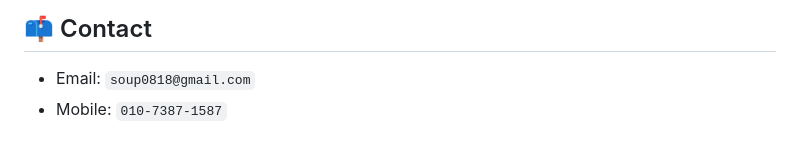
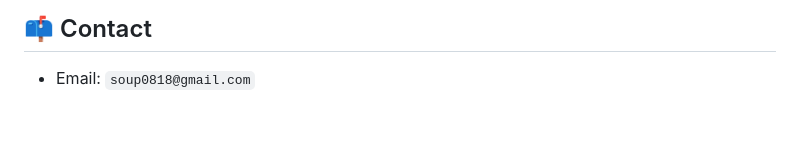
Before and after one commit to MOON-HYOJIN/MOON-HYOJIN, a Markdown page: README.md, the part around the change. Drawn GitHub-style.

```diff
--- a/README.md
+++ b/README.md
@@ -226,4 +226,3 @@ Kubernetes 기반 애플리케이션 배포 환경과 CI/CD 파이프라인을
 ## 📫 Contact
 
 - Email: `soup0818@gmail.com`
-- Mobile: `010-7387-1587`
```
